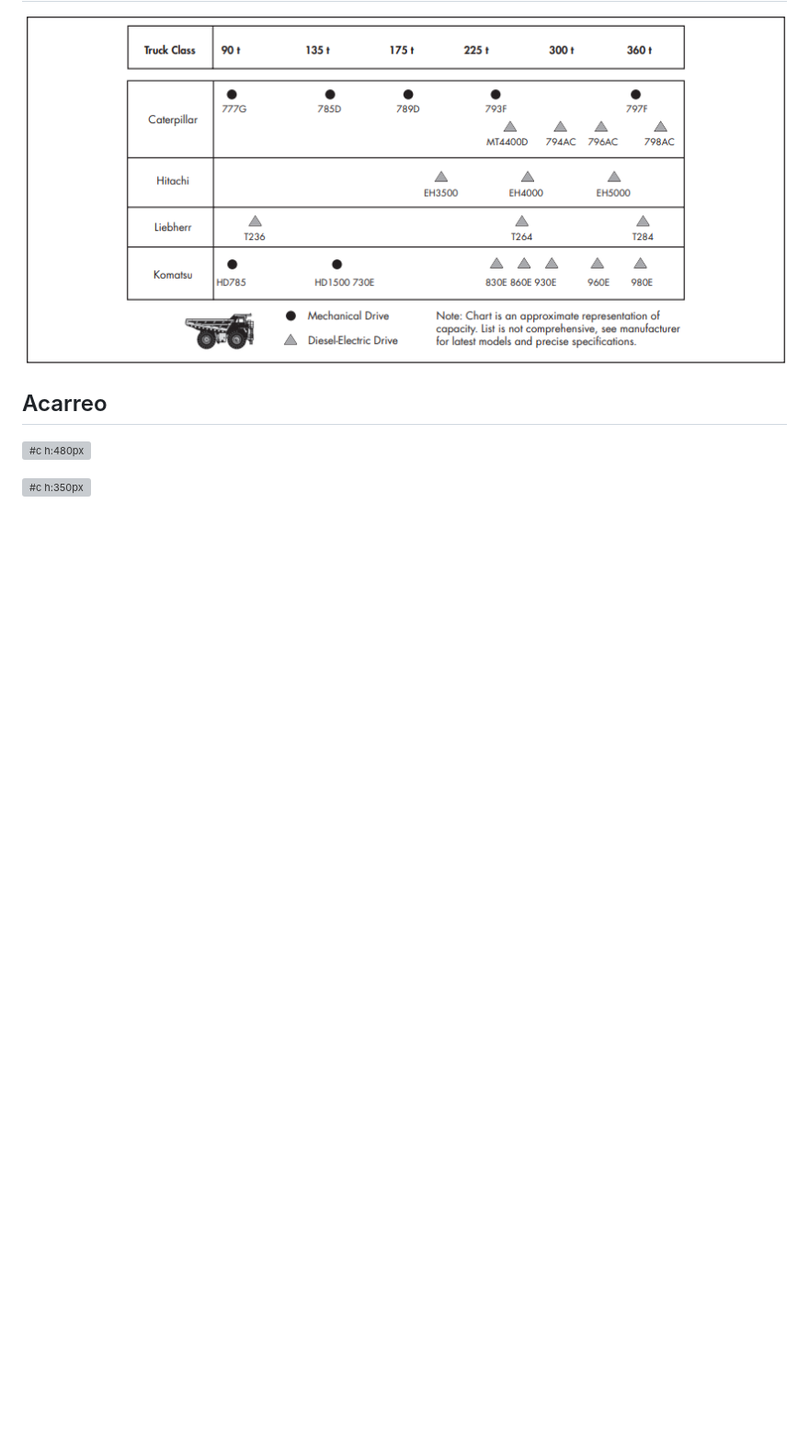
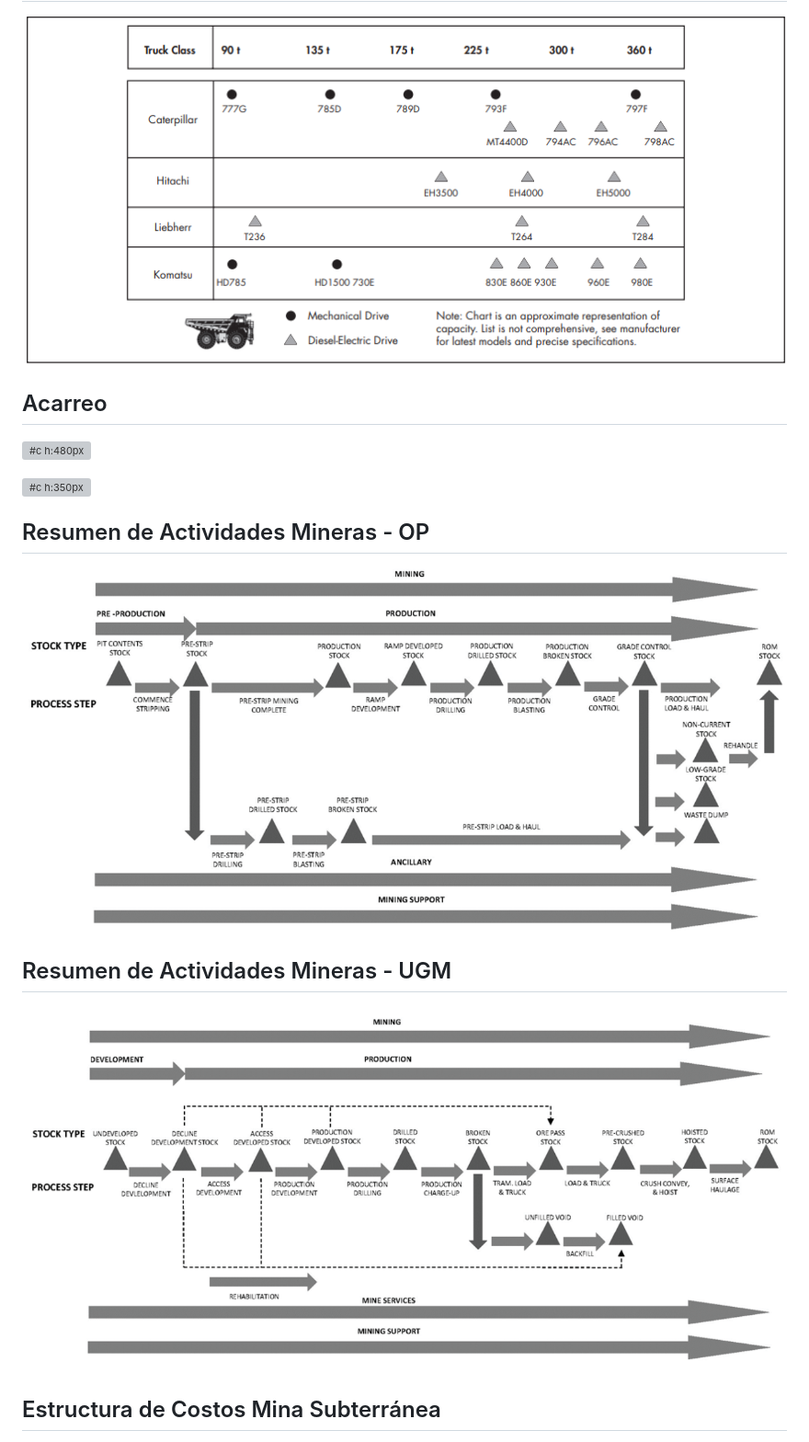
Before and after one commit to ameresv/Tecsup_Cost_Course, a Markdown page: Economía y Costos en Minería.md, the part around one of its changes. Shown at 92% size. Rendered like a GitHub page; pictures changed too: img/MiningActOP.png (added), img/MiningActUGM.png (added); blank space fills up the shorter version; grey boxes are pictures that could not be loaded.

```diff
--- a/Economía y Costos en Minería.md
+++ b/Economía y Costos en Minería.md
@@ -1034,3 +1034,20 @@ section {
 
 </div>
 
+## Resumen de Actividades Mineras - OP
+
+![#c h:450px](./img/MiningActOP.png)
+
+
+## Resumen de Actividades Mineras - UGM
+
+![#c h:450px](./img/MiningActUGM.png)
+
+## Estructura de Costos Mina Subterránea
+
+<style scoped>
+section {
+  row-gap: 20px;
+}
+</style>
+
```
Also changed, not shown: other parts of Economía y Costos en Minería.md (+106 -0 lines), 1 other file.
